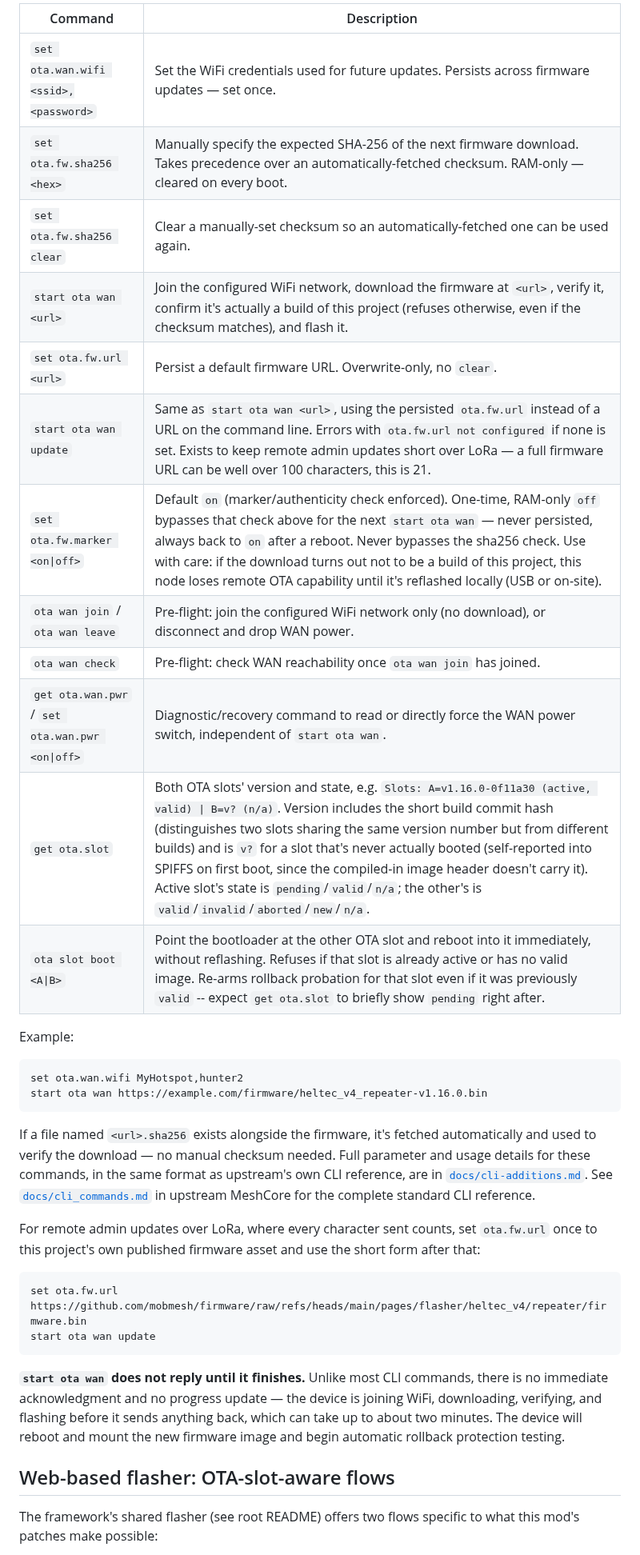
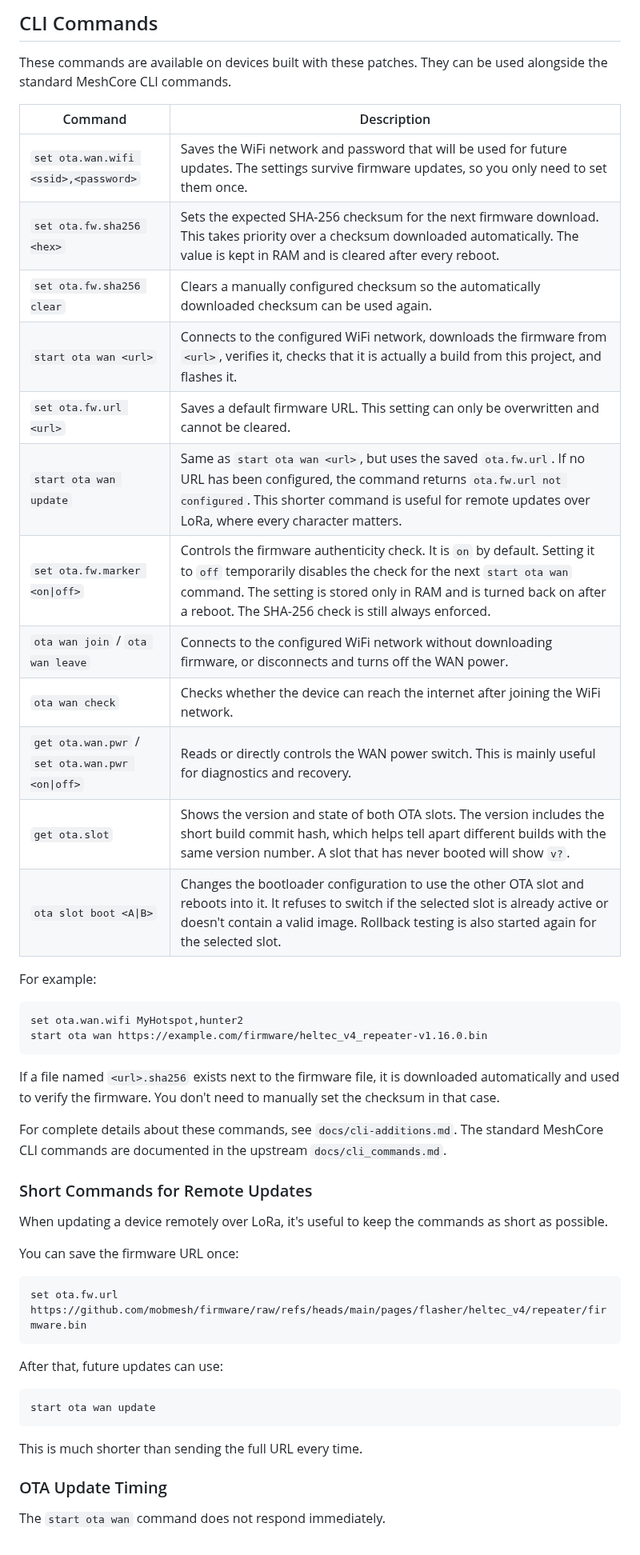
Before and after one commit to mobmesh/firmware, a Markdown page: mods/hotspot-ota/README.md, the part around one of its changes. Shown at 80% size. Drawn GitHub-style.

````diff
--- a/mods/hotspot-ota/README.md
+++ b/mods/hotspot-ota/README.md
@@ -19,38 +27,53 @@ These are available on any device running firmware built from these patches, in
 
-| Command | Description |
-|---|---|
-| `set ota.wan.wifi <ssid>,<password>` | Set the WiFi credentials used for future updates. Persists across firmware updates — set once. |
-| `set ota.fw.sha256 <hex>` | Manually specify the expected SHA-256 of the next firmware download. Takes precedence over an automatically-fetched checksum. RAM-only — cleared on every boot. |
-| `set ota.fw.sha256 clear` | Clear a manually-set checksum so an automatically-fetched one can be used again. |
-| `start ota wan <url>` | Join the configured WiFi network, download the firmware at `<url>`, verify it, confirm it's actually a build of this project (refuses otherwise, even if the checksum matches), and flash it. |
-| `set ota.fw.url <url>` | Persist a default firmware URL. Overwrite-only, no `clear`. |
-| `start ota wan update` | Same as `start ota wan <url>`, using the persisted `ota.fw.url` instead of a URL on the command line. Errors with `ota.fw.url not configured` if none is set. Exists to keep remote admin updates short over LoRa — a full firmware URL can be well over 100 characters, this is 21. |
-| `set ota.fw.marker <on\|off>` | Default `on` (marker/authenticity check enforced). One-time, RAM-only `off` bypasses that check above for the next `start ota wan` — never persisted, always back to `on` after a reboot. Never bypasses the sha256 check. Use with care: if the download turns out not to be a build of this project, this node loses remote OTA capability until it's reflashed locally (USB or on-site). |
-| `ota wan join` / `ota wan leave` | Pre-flight: join the configured WiFi network only (no download), or disconnect and drop WAN power. |
-| `ota wan check` | Pre-flight: check WAN reachability once `ota wan join` has joined. |
-| `get ota.wan.pwr` / `set ota.wan.pwr <on\|off>` | Diagnostic/recovery command to read or directly force the WAN power switch, independent of `start ota wan`. |
-| `get ota.slot` | Both OTA slots' version and state, e.g. `Slots: A=v1.16.0-0f11a30 (active, valid) \| B=v? (n/a)`. Version includes the short build commit hash (distinguishes two slots sharing the same version number but from different builds) and is `v?` for a slot that's never actually booted (self-reported into SPIFFS on first boot, since the compiled-in image header doesn't carry it). Active slot's state is `pending`/`valid`/`n/a`; the other's is `valid`/`invalid`/`aborted`/`new`/`n/a`. |
-| `ota slot boot <A\|B>` | Point the bootloader at the other OTA slot and reboot into it immediately, without reflashing. Refuses if that slot is already active or has no valid image. Re-arms rollback probation for that slot even if it was previously `valid` -- expect `get ota.slot` to briefly show `pending` right after. |
+## CLI Commands
 
-Example:
+These commands are available on devices built with these patches. They can be used alongside the standard MeshCore CLI commands.
 
-```
+| Command                                         | Description                                                                                                                                                                                                                                                                   |
+| ----------------------------------------------- | ----------------------------------------------------------------------------------------------------------------------------------------------------------------------------------------------------------------------------------------------------------------------------- |
+| `set ota.wan.wifi <ssid>,<password>`            | Saves the WiFi network and password that will be used for future updates. The settings survive firmware updates, so you only need to set them once.                                                                                                                           |
+| `set ota.fw.sha256 <hex>`                       | Sets the expected SHA-256 checksum for the next firmware download. This takes priority over a checksum downloaded automatically. The value is kept in RAM and is cleared after every reboot.                                                                                  |
+| `set ota.fw.sha256 clear`                       | Clears a manually configured checksum so the automatically downloaded checksum can be used again.                                                                                                                                                                             |
+| `start ota wan <url>`                           | Connects to the configured WiFi network, downloads the firmware from `<url>`, verifies it, checks that it is actually a build from this project, and flashes it.                                                                                                              |
+| `set ota.fw.url <url>`                          | Saves a default firmware URL. This setting can only be overwritten and cannot be cleared.                                                                                                                                                                                     |
+| `start ota wan update`                          | Same as `start ota wan <url>`, but uses the saved `ota.fw.url`. If no URL has been configured, the command returns `ota.fw.url not configured`. This shorter command is useful for remote updates over LoRa, where every character matters.                                   |
+| `set ota.fw.marker <on\|off>`                   | Controls the firmware authenticity check. It is `on` by default. Setting it to `off` temporarily disables the check for the next `start ota wan` command. The setting is stored only in RAM and is turned back on after a reboot. The SHA-256 check is still always enforced. |
+| `ota wan join` / `ota wan leave`                | Connects to the configured WiFi network without downloading firmware, or disconnects and turns off the WAN power.                                                                                                                                                             |
+| `ota wan check`                                 | Checks whether the device can reach the internet after joining the WiFi network.                                                                                                                                                                                              |
+| `get ota.wan.pwr` / `set ota.wan.pwr <on\|off>` | Reads or directly controls the WAN power switch. This is mainly useful for diagnostics and recovery.                                                                                                                                                                          |
+| `get ota.slot`                                  | Shows the version and state of both OTA slots. The version includes the short build commit hash, which helps tell apart different builds with the same version number. A slot that has never booted will show `v?`.                                                           |
+| `ota slot boot <A\|B>`                          | Changes the bootloader configuration to use the other OTA slot and reboots into it. It refuses to switch if the selected slot is already active or doesn't contain a valid image. Rollback testing is also started again for the selected slot.                               |
+
+For example:
+
+```text
 set ota.wan.wifi MyHotspot,hunter2
 start ota wan https://example.com/firmware/heltec_v4_repeater-v1.16.0.bin
 ```
 
-If a file named `<url>.sha256` exists alongside the firmware, it's fetched automatically and used to verify the download — no manual checksum needed. Full parameter and usage details for these commands, in the same format as upstream's own CLI reference, are in [`docs/cli-additions.md`](docs/cli-additions.md). See [`docs/cli_commands.md`](https://github.com/meshcore-dev/MeshCore/blob/main/docs/cli_commands.md) in upstream MeshCore for the complete standard CLI reference.
+If a file named `<url>.sha256` exists next to the firmware file, it is downloaded automatically and used to verify the firmware. You don't need to manually set the checksum in that case.
 
-For remote admin updates over LoRa, where every character sent counts, set `ota.fw.url` once to this project's own published firmware asset and use the short form after that:
+For complete details about these commands, see `docs/cli-additions.md`. The standard MeshCore CLI commands are documented in the upstream `docs/cli_commands.md`.
 
+### Short Commands for Remote Updates
+
+When updating a device remotely over LoRa, it's useful to keep the commands as short as possible.
+
+You can save the firmware URL once:
+
+```text
+set ota.fw.url https://github.com/mobmesh/firmware/raw/refs/heads/main/pages/flasher/heltec_v4/repeater/firmware.bin
 ```
-set ota.fw.url https://github.com/mobmesh/firmware/raw/refs/heads/main/pages/flasher/heltec_v4/repeater/firmware.bin
+
+After that, future updates can use:
+
+```text
 start ota wan update
 ```
 
-**`start ota wan` does not reply until it finishes.** Unlike most CLI commands, there is no immediate acknowledgment and no progress update — the device is joining WiFi, downloading, verifying, and flashing before it sends anything back, which can take up to about two minutes. The device will reboot and mount the new firmware image and begin automatic rollback protection testing.
+This is much shorter than sending the full URL every time.
 
-## Web-based flasher: OTA-slot-aware flows
+### OTA Update Timing
 
-The framework's shared flasher (see root README) offers two flows specific to what this mod's patches make possible:
+The `start ota wan` command does not respond immediately.
 
````
Also changed, not shown: other parts of mods/hotspot-ota/README.md (+78 -17 lines).
